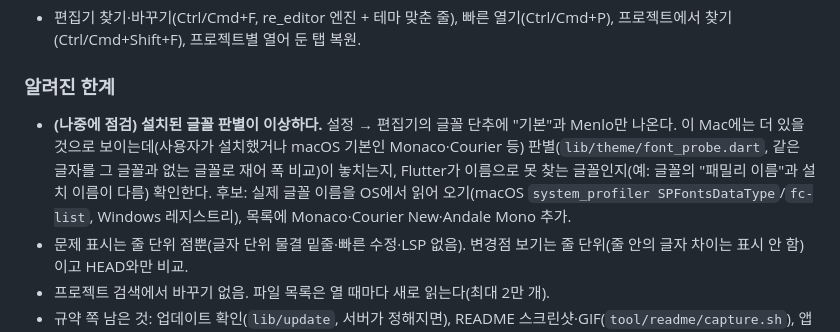
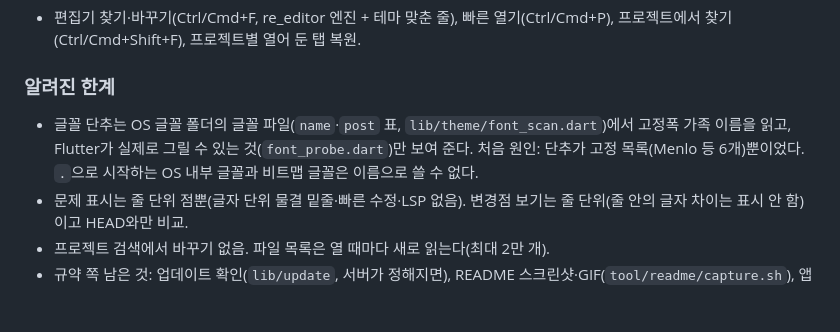
Before and after one commit to jejezz/daylight-flutter-studio, a Markdown page: PLAN.md, the part around the change. Drawn GitHub-style; blank space fills up the shorter version.

Commit message:
docs: 글꼴 판별 점검 항목을 해결 내용으로 갱신
Co-Authored-By: Claude Sonnet 5.5 <noreply@anthropic.com>

```diff
--- a/PLAN.md
+++ b/PLAN.md
@@ -22,8 +22,7 @@
 - 편집기 찾기·바꾸기(Ctrl/Cmd+F, re_editor 엔진 + 테마 맞춘 줄), 빠른 열기(Ctrl/Cmd+P), 프로젝트에서 찾기(Ctrl/Cmd+Shift+F), 프로젝트별 열어 둔 탭 복원.
 
 ### 알려진 한계
-- **(나중에 점검) 설치된 글꼴 판별이 이상하다.** 설정 → 편집기의 글꼴 단추에 "기본"과 Menlo만 나온다. 이 Mac에는 더 있을 것으로 보이는데(사용자가 설치했거나 macOS 기본인 Monaco·Courier 등) 판별(`lib/theme/font_probe.dart`, 같은 글자를 그 글꼴과 없는 글꼴로 재어 폭 비교)이 놓치는지,
-  Flutter가 이름으로 못 찾는 글꼴인지(예: 글꼴의 "패밀리 이름"과 설치 이름이 다름) 확인한다. 후보: 실제 글꼴 이름을 OS에서 읽어 오기(macOS `system_profiler SPFontsDataType`/`fc-list`, Windows 레지스트리), 목록에 Monaco·Courier New·Andale Mono 추가.
+- 글꼴 단추는 OS 글꼴 폴더의 글꼴 파일(`name`·`post` 표, `lib/theme/font_scan.dart`)에서 고정폭 가족 이름을 읽고, Flutter가 실제로 그릴 수 있는 것(`font_probe.dart`)만 보여 준다. 처음 원인: 단추가 고정 목록(Menlo 등 6개)뿐이었다. `.`으로 시작하는 OS 내부 글꼴과 비트맵 글꼴은 이름으로 쓸 수 없다.
 - 문제 표시는 줄 단위 점뿐(글자 단위 물결 밑줄·빠른 수정·LSP 없음). 변경점 보기는 줄 단위(줄 안의 글자 차이는 표시 안 함)이고 HEAD와만 비교.
 - 프로젝트 검색에서 바꾸기 없음. 파일 목록은 열 때마다 새로 읽는다(최대 2만 개).
 - 규약 쪽 남은 것: 업데이트 확인(`lib/update`, 서버가 정해지면), README 스크린샷·GIF(`tool/readme/capture.sh`), 앱 이름의 "Flutter".
```
